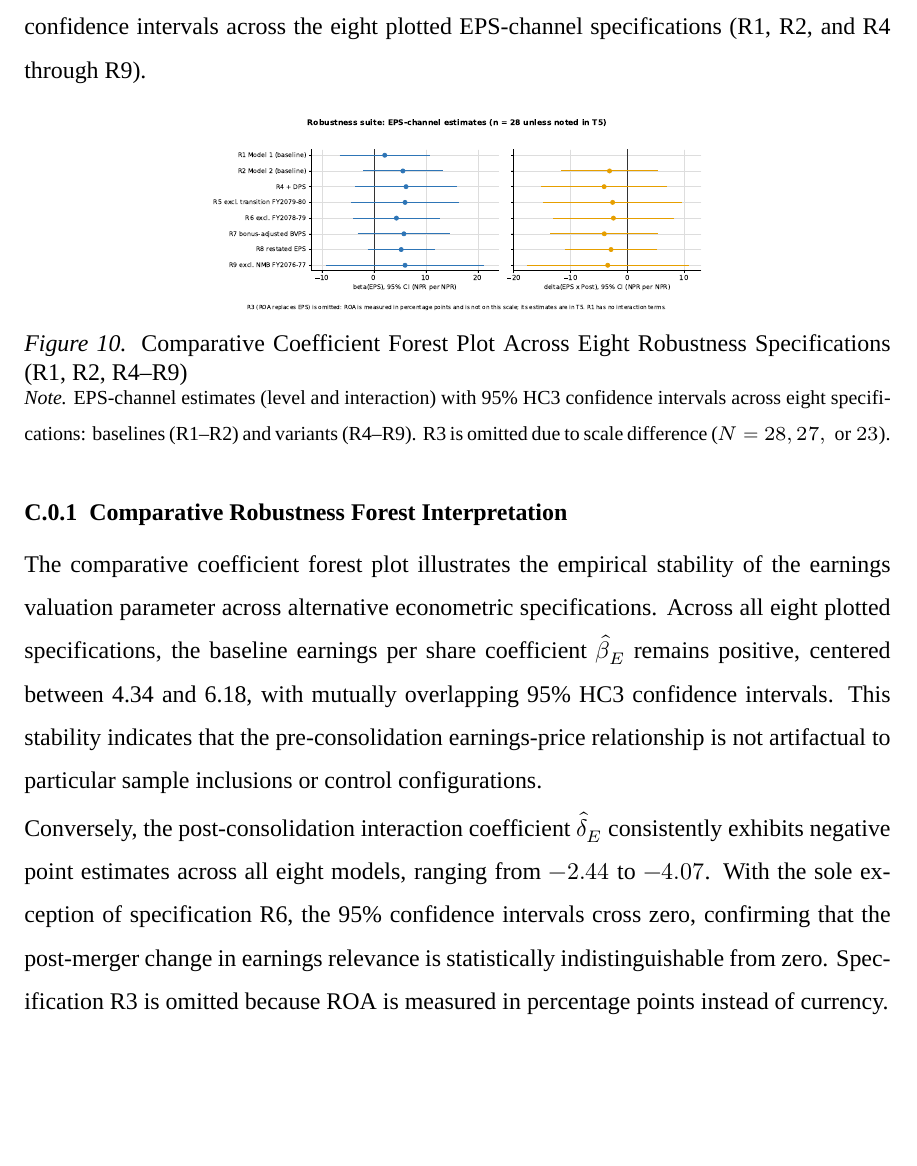
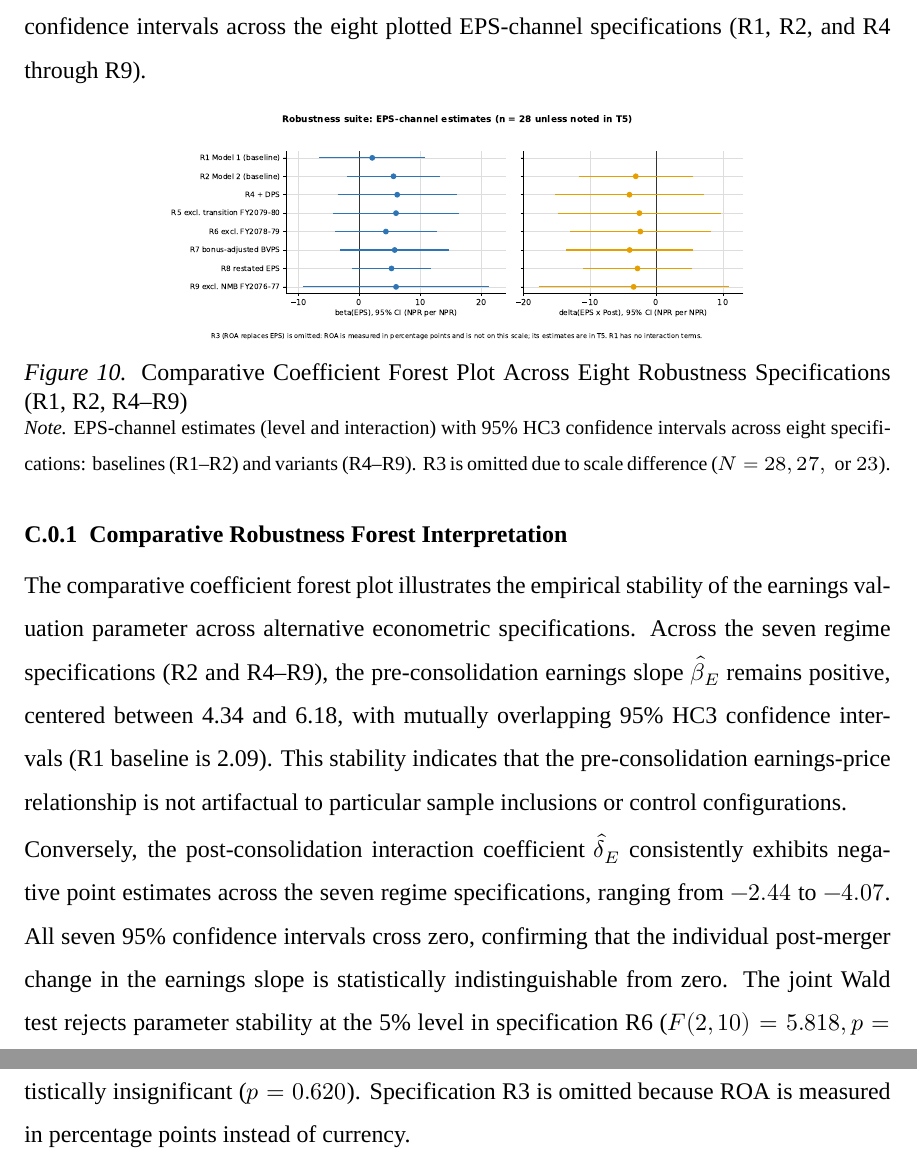
Before and after one commit to Luke23-45/verbose-chainsaw, a LaTeX thesis (src/thesis/main.tex, which reads src/thesis/appendices/appendix_c.tex): part of page 149 of 184 before the commit and two parts of pages 149 and 150 of 185 after it, the two joined at a grey line, cut so that both start at the same text, the shorter picture padded with empty space. Compiled offline with XeLaTeX; a missing font is replaced by an installed copy or a similar font.

```diff
--- a/src/thesis/appendices/appendix_c.tex
+++ b/src/thesis/appendices/appendix_c.tex
@@ -6,7 +6,7 @@
 Figure~\ref{fig:app_robustness_forest} presents the coefficient forest plot contrasting parameter estimates and 95\% HC3 confidence intervals across the eight plotted EPS-channel specifications (R1, R2, and R4 through R9).
 
 \begin{center}
-\includegraphics[width=0.58\textwidth]{figures/A2_robustness_forest.pdf}
+\includegraphics[width=0.68\textwidth]{figures/A2_robustness_forest.pdf}
 \captionof{figure}[Comparative Coefficient Forest Plot (R1, R2, R4--R9)]{Comparative Coefficient Forest Plot Across Eight Robustness Specifications (R1, R2, R4--R9)}
 \label{fig:app_robustness_forest}
 \begin{minipage}{\linewidth}
@@ -15,12 +15,12 @@
 \end{minipage}
 \end{center}
 
-\vspace{2pt}
+\vspace{0pt}
 \subsection{Comparative Robustness Forest Interpretation}
 
-The comparative coefficient forest plot illustrates the empirical stability of the earnings valuation parameter across alternative econometric specifications. Across all eight plotted specifications, the baseline earnings per share coefficient $\hat{\beta}_E$ remains positive, centered between 4.34 and 6.18, with mutually overlapping 95\% HC3 confidence intervals. This stability indicates that the pre-consolidation earnings-price relationship is not artifactual to particular sample inclusions or control configurations.
+The comparative coefficient forest plot illustrates the empirical stability of the earnings valuation parameter across alternative econometric specifications. Across the seven regime specifications (R2 and R4--R9), the pre-consolidation earnings slope $\hat{\beta}_E$ remains positive, centered between 4.34 and 6.18, with mutually overlapping 95\% HC3 confidence intervals (R1 baseline is 2.09). This stability indicates that the pre-consolidation earnings-price relationship is not artifactual to particular sample inclusions or control configurations.
 
-Conversely, the post-consolidation interaction coefficient $\hat{\delta}_E$ consistently exhibits negative point estimates across all eight models, ranging from $-2.44$ to $-4.07$. With the sole exception of specification R6, the 95\% confidence intervals cross zero, confirming that the post-merger change in earnings relevance is statistically indistinguishable from zero. Specification R3 is omitted because ROA is measured in percentage points instead of currency.
+Conversely, the post-consolidation interaction coefficient $\hat{\delta}_E$ consistently exhibits negative point estimates across the seven regime specifications, ranging from $-2.44$ to $-4.07$. All seven 95\% confidence intervals cross zero, confirming that the individual post-merger change in the earnings slope is statistically indistinguishable from zero. The joint Wald test rejects parameter stability at the 5\% level in specification R6 ($F(2, 10) = 5.818, p = 0.021$), but that is a composite test of both valuation slopes, whereas $\hat{\delta}_E$ itself remains statistically insignificant ($p = 0.620$). Specification R3 is omitted because ROA is measured in percentage points instead of currency.
 
 \clearpage
 
```
Also changed, not shown: src/thesis/appendices/appendix_a.tex (+1 -1 lines), src/thesis/appendices/appendix_d.tex (+1 -1 lines), src/thesis/appendices/appendix_c.tex (2 more changed lines).
